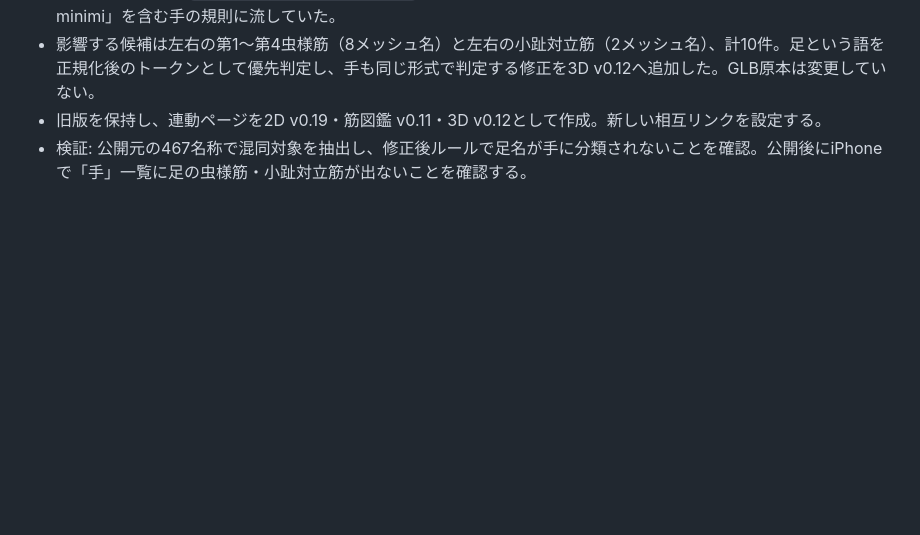
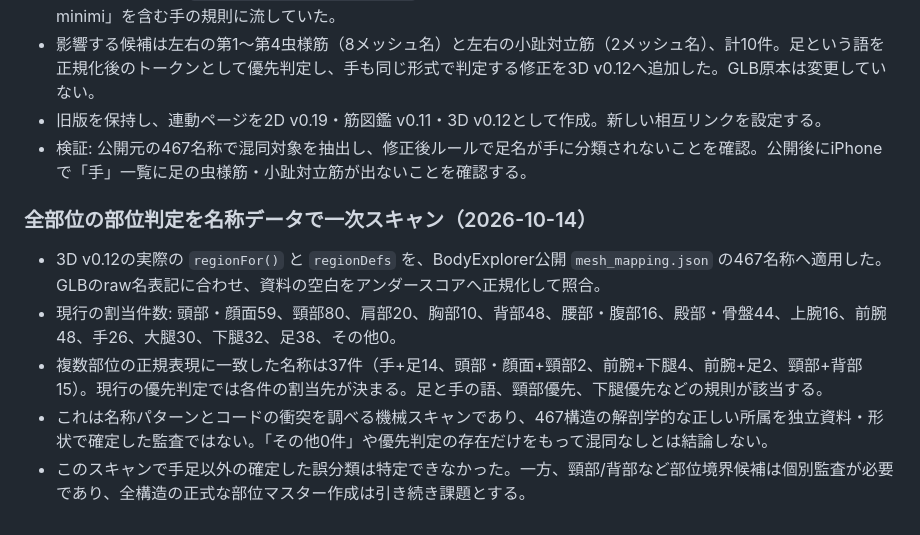
Before and after one commit to s922h86hh8-tech/body-map-prototype, a Markdown page: docs/ANATOMY_MASTER.md, the part around the change. Drawn GitHub-style; blank space fills up the shorter version.

Commit message:
Record all-region classifier scan

```diff
--- a/docs/ANATOMY_MASTER.md
+++ b/docs/ANATOMY_MASTER.md
@@ -582,3 +582,12 @@ iPhone実機で「左｜咬筋」「右｜咬筋」が複数表示される問
 - 影響する候補は左右の第1〜第4虫様筋（8メッシュ名）と左右の小趾対立筋（2メッシュ名）、計10件。足という語を正規化後のトークンとして優先判定し、手も同じ形式で判定する修正を3D v0.12へ追加した。GLB原本は変更していない。
 - 旧版を保持し、連動ページを2D v0.19・筋図鑑 v0.11・3D v0.12として作成。新しい相互リンクを設定する。
 - 検証: 公開元の467名称で混同対象を抽出し、修正後ルールで足名が手に分類されないことを確認。公開後にiPhoneで「手」一覧に足の虫様筋・小趾対立筋が出ないことを確認する。
+
+
+### 全部位の部位判定を名称データで一次スキャン（2026-10-14）
+
+- 3D v0.12の実際の `regionFor()` と `regionDefs` を、BodyExplorer公開 `mesh_mapping.json` の467名称へ適用した。GLBのraw名表記に合わせ、資料の空白をアンダースコアへ正規化して照合。
+- 現行の割当件数: 頭部・顔面59、頸部80、肩部20、胸部10、背部48、腰部・腹部16、殿部・骨盤44、上腕16、前腕48、手26、大腿30、下腿32、足38、その他0。
+- 複数部位の正規表現に一致した名称は37件（手+足14、頭部・顔面+頸部2、前腕+下腿4、前腕+足2、頸部+背部15）。現行の優先判定では各件の割当先が決まる。足と手の語、頸部優先、下腿優先などの規則が該当する。
+- これは名称パターンとコードの衝突を調べる機械スキャンであり、467構造の解剖学的な正しい所属を独立資料・形状で確定した監査ではない。「その他0件」や優先判定の存在だけをもって混同なしとは結論しない。
+- このスキャンで手足以外の確定した誤分類は特定できなかった。一方、頸部/背部など部位境界候補は個別監査が必要であり、全構造の正式な部位マスター作成は引き続き課題とする。
```
